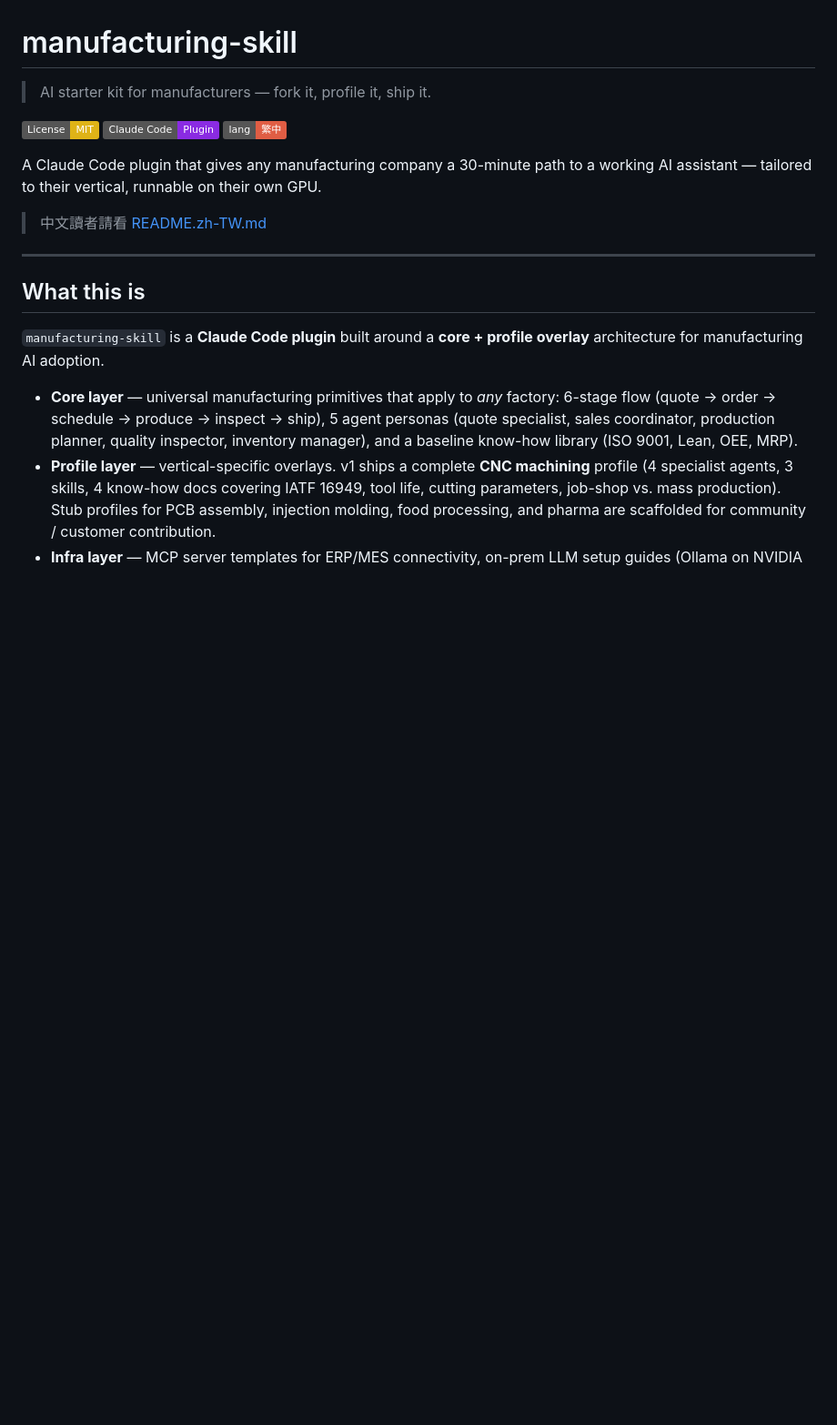
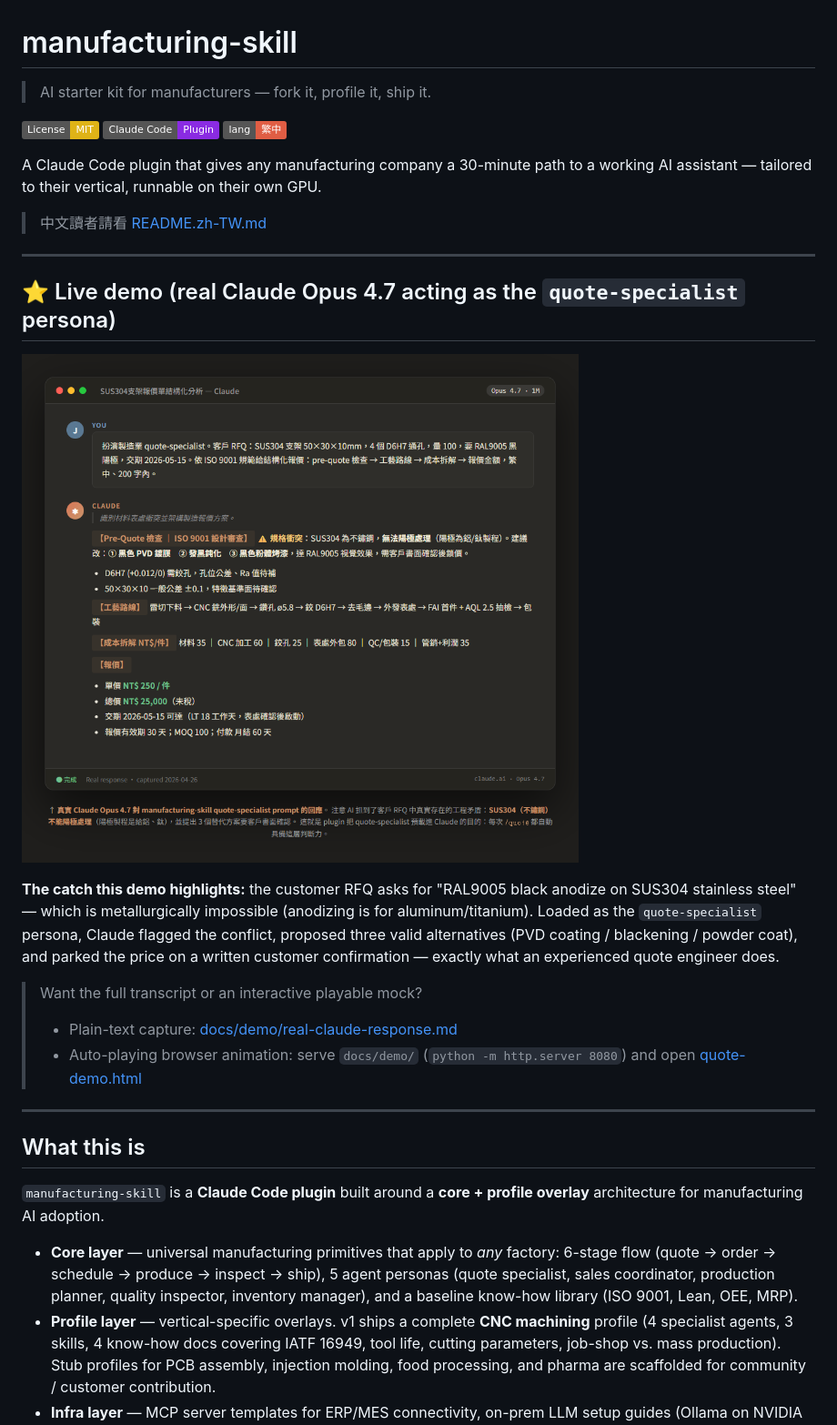
Before and after one commit to jason-simhope-ai/manufacturing-skill, a Markdown page: README.md, the part around the change. Shown at 91% size. Drawn GitHub-style; pictures changed too: docs/demo/screenshots/real-quote-demo.png (added); badges without logos; blank space fills up the shorter version.

```diff
--- a/README.md
+++ b/README.md
@@ -9,6 +9,19 @@
 A Claude Code plugin that gives any manufacturing company a 30-minute path to a working AI assistant — tailored to their vertical, runnable on their own GPU.
 
 > 中文讀者請看 [README.zh-TW.md](README.zh-TW.md)
+
+---
+
+## ⭐ Live demo (real Claude Opus 4.7 acting as the `quote-specialist` persona)
+
+![manufacturing-skill quote demo](docs/demo/screenshots/real-quote-demo.png)
+
+**The catch this demo highlights:** the customer RFQ asks for "RAL9005 black anodize on SUS304 stainless steel" — which is metallurgically impossible (anodizing is for aluminum/titanium). Loaded as the `quote-specialist` persona, Claude flagged the conflict, proposed three valid alternatives (PVD coating / blackening / powder coat), and parked the price on a written customer confirmation — exactly what an experienced quote engineer does.
+
+> Want the full transcript or an interactive playable mock?
+>
+> - Plain-text capture: [docs/demo/real-claude-response.md](docs/demo/real-claude-response.md)
+> - Auto-playing browser animation: serve `docs/demo/` (`python -m http.server 8080`) and open [quote-demo.html](docs/demo/quote-demo.html)
 
 ---
 
```
Also changed, not shown: README.zh-TW.md (+13 -0 lines), docs/demo/real-claude-response.md (added, +45 -0 lines), 2 other files.
